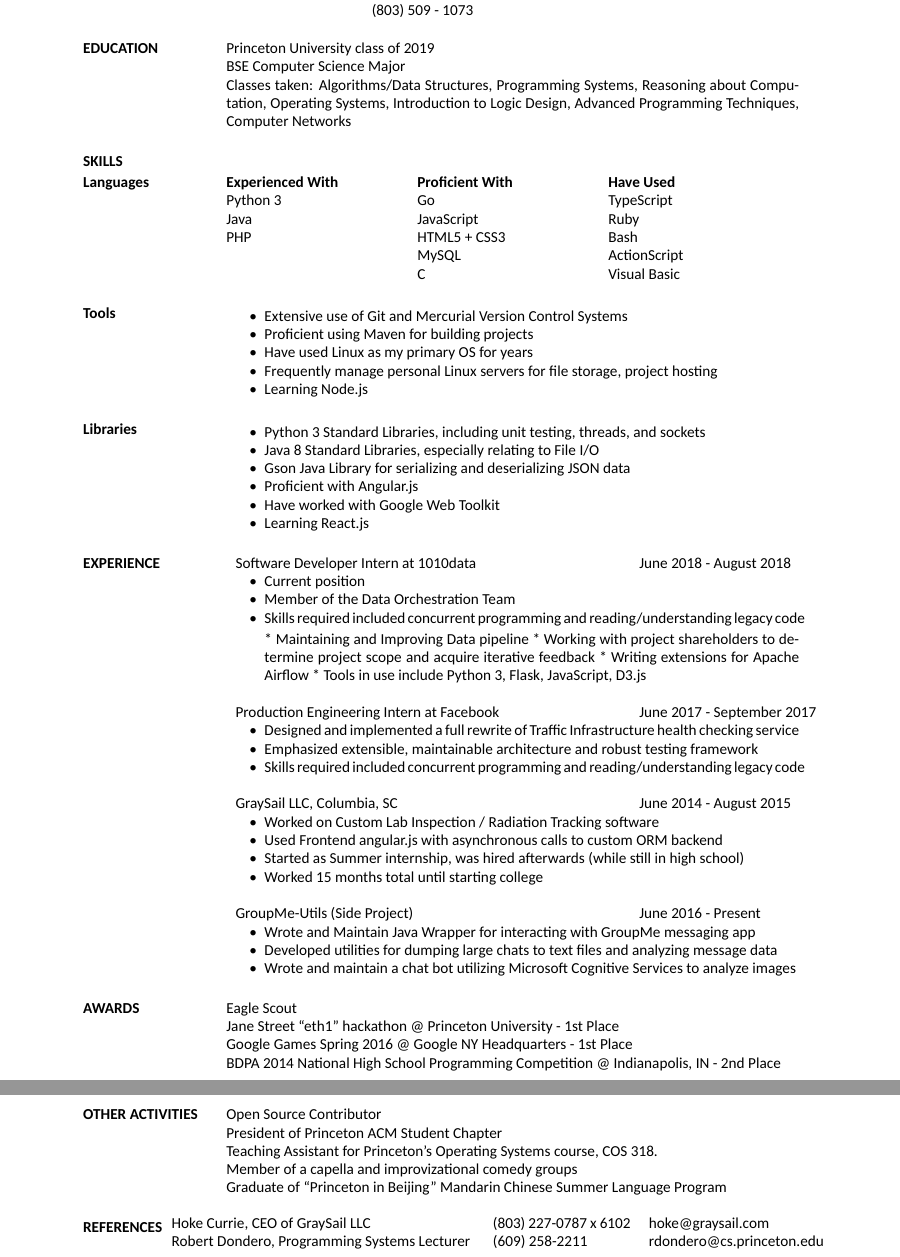
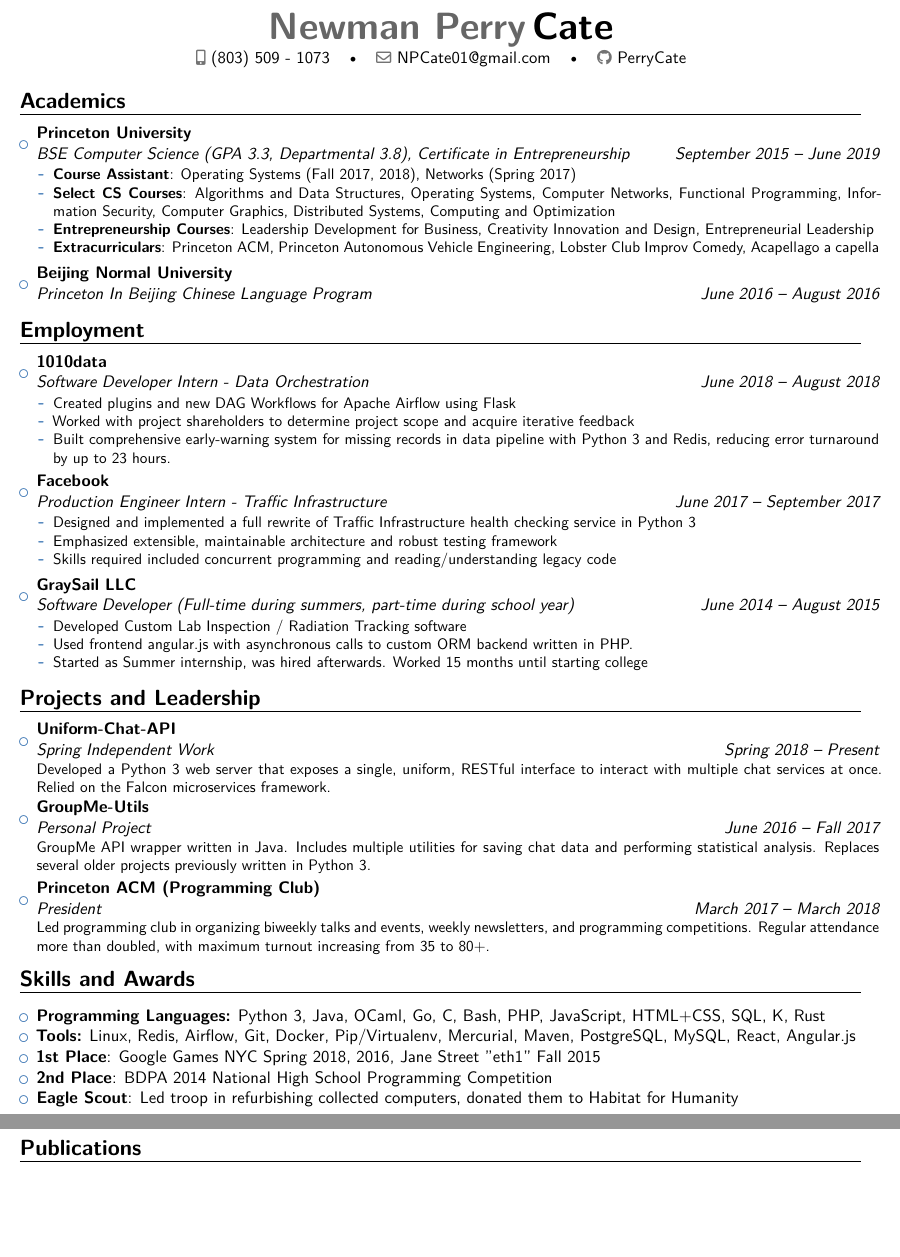
Before and after one commit to TheGuyWithTheFace/resume, a LaTeX CV (perry_cate_resume.tex): two parts of pages 1 and 2 of 2, joined at a grey line, cut at the place of the change, the shorter picture padded with empty space. Compiled offline with XeLaTeX.

Commit message:
Rewrite using ModernCV template

```diff
--- a/perry_cate_resume.tex
+++ b/perry_cate_resume.tex
@@ -12,72 +22,111 @@
+\usepackage{import}
+
+% personal data
+\name{Newman Perry}{Cate}                              % optional, remove / comment the line if not wanted
+\phone[mobile]{(803) 509 - 1073}                   % optional, remove / comment the line if not wanted
+%\phone[fax]{+3~(456)~789~012}                      % optional, remove / comment the line if not wanted
+\email{NPCate01@gmail.com}                               % optional, remove / comment the line if not wanted
+\social[github]{PerryCate}
+%\homepage{www.myname.webs.com}                     % TODO
+
+% to show numerical labels in the bibliography (default is to show no labels); only useful if you make citations in your resume
+%\makeatletter
+%\renewcommand*{\bibliographyitemlabel}{\@biblabel{\arabic{enumiv}}}
+%\makeatother
+%\renewcommand*{\bibliographyitemlabel}{[\arabic{enumiv}]}% CONSIDER REPLACING THE ABOVE BY THIS
+
+% bibliography with mutiple entries
+%\usepackage{multibib}
+%\newcites{book,misc}{{Books},{Others}}
+%----------------------------------------------------------------------------------
+%            content
+%----------------------------------------------------------------------------------
 \begin{document}
-\name{NEWMAN PERRY CATE}
+%\begin{CJK*}{UTF8}{gbsn}                          % to typeset your resume in Chinese using CJK
+%-----       resume       ---------------------------------------------------------
+\makecvtitle
 
-\address{www.perrycate.me \\ NPCate01@gmail.com \\ (803) 509 - 1073}
+\vspace{-25pt}
 
-\begin{resume}
+%\small{Undergraduate electrical and electronic engineer completing the final year of a master's degree. Passionate about science, with strong technical, business, and interpersonal skills for working in a team and successfully completing a project.}
 
-\section{EDUCATION}
-            Princeton University class of 2019\\
-            BSE Computer Science Major\\
-            Classes taken: Algorithms/Data Structures, Programming Systems,
-            Reasoning about Computation, Operating Systems, Introduction to Logic Design,
-            Advanced Programming Techniques, Computer Networks
+\section{Academics}
 
+\begin{itemize}
 
-\section{SKILLS} \topmargin=-1in
+\item{\cventry{September 2015 -- June 2019}{BSE Computer Science (GPA 3.3, Departmental 3.8), Certificate in Entrepreneurship}{Princeton University}{}{}{
+\begin{itemize}
+\item{\textbf{Course Assistant}: Operating Systems (Fall 2017, 2018), Networks (Spring 2017)}
+\item{\textbf{Select CS Courses}: Algorithms and Data Structures, Operating Systems, Computer Networks, Functional Programming, Information Security, Computer Graphics, Distributed Systems, Computing and Optimization}
+\item{\textbf{Entrepreneurship Courses}: Leadership Development for Business, Creativity Innovation and Design, Entrepreneurial Leadership}
+\item{\textbf{Extracurriculars}: Princeton ACM, Princeton Autonomous Vehicle Engineering, Lobster Club Improv Comedy, Acapellago a capella}
+\end{itemize}
+}
+}
 
-\normalsize{\section{Languages}}
-       \begin{ncolumn}{3}
-           {\bf Experienced With}  & {\bf Proficient With} & {\bf Have Used} \\
-           Python 3                & Go                    & TypeScript      \\
-           Java                    & JavaScript            & Ruby            \\
-           PHP                     & HTML5 + CSS3          & Bash            \\
-                                   & MySQL                 & ActionScript    \\
-                                   & C                     & Visual Basic    \\
-        \end{ncolumn}
+\item{\cventry{June 2016 -- August 2016}{Princeton In Beijing Chinese Language Program}{Beijing Normal University}{}{}{}}  % arguments 3 to 6 can be left empty
 
-\normalsize{\section{Tools}}
-    \begin{itemize} \itemsep -2pt % reduce space between items
-        \item Extensive use of Git and Mercurial Version Control Systems
-        \item Proficient using Maven for building projects
-        \item Have used Linux as my primary OS for years
-        \item Frequently manage personal Linux servers for file storage, project hosting
-        \item Learning Node.js
+\end{itemize}
+
+\vspace{-5pt}
+\section{Employment}
+
+\begin{itemize}
+
+\item{\cventry{June 2018 -- August 2018}{Software Developer Intern - Data Orchestration}{1010data}{}{}{
+    \begin{itemize} %\itemsep -2pt
+		\item Created plugins and new DAG Workflows for Apache Airflow using Flask
+		\item Worked with project shareholders to determine project scope and acquire iterative feedback
+		\item Built comprehensive early-warning system for missing records in data pipeline with Python 3 and Redis, reducing error turnaround by up to 23 hours.
     \end{itemize}
+}}
 
-\normalsize{\section{Libraries}}
-    \begin{itemize} \itemsep -2pt
-        \item Python 3 Standard Libraries, including unit testing, threads, and sockets
-        \item Java 8 Standard Libraries, especially relating to File I/O
-        \item Gson Java Library for serializing and deserializing JSON data
-        \item Proficient with Angular.js
-        \item Have worked with Google Web Toolkit
-        \item Learning React.js
-    \end{itemize}
-
-
-
-\section{EXPERIENCE}
-
-    \begin{tabular}{p{3.5in} p{3in}} % setup 2 columns, first is 3.5 inches wide
-        Software Developer Intern at 1010data & June 2018 - August 2018
-    \end{tabular}
-    \begin{itemize} \itemsep -2pt
-        \item Current position
-        \item Member of the Data Orchestration Team
-        \item Skills required included concurrent programming and reading/understanding legacy code
-
-* Maintaining and Improving Data pipeline
-* Working with project shareholders to determine project scope and acquire iterative feedback
-* Writing extensions for Apache Airflow
-* Tools in use include Python 3, Flask, JavaScript, D3.js
-    \end{itemize}
-
-    \begin{tabular}{p{3.5in} p{3in}} % setup 2 columns, first is 3.5 inches wide
-        Production Engineering Intern at Facebook & June 2017 - September 2017
-    \end{tabular}
-    \begin{itemize} \itemsep -2pt
-        \item Designed and implemented a full rewrite of Traffic Infrastructure health checking service
+\item{\cventry{June 2017 -- September 2017}{Production Engineer Intern - Traffic Infrastructure}{Facebook}{}{}{
+    \begin{itemize} %\itemsep -2pt
+        \item Designed and implemented a full rewrite of Traffic Infrastructure health checking service in Python 3
         \item Emphasized extensible, maintainable architecture and robust testing framework
         \item Skills required included concurrent programming and reading/understanding legacy code
     \end{itemize}
+}}
+
+\item{\cventry{June 2014 -- August 2015}{Software Developer (Full-time during summers, part-time during school year)}{GraySail LLC}{}{}{
+    \begin{itemize} %\itemsep -2pt
+        \item Developed Custom Lab Inspection / Radiation Tracking software
+        \item Used frontend angular.js with asynchronous calls to custom ORM backend written in PHP.
+        \item Started as Summer internship, was hired afterwards. Worked 15 months until starting college
+    \end{itemize}
+}}
+
+\end{itemize}
+
+\vspace{-5pt}
+\section{Projects and Leadership}
+
+\begin{itemize}
+
+\item{\cventry{Spring 2018 -- Present}{Spring Independent Work}{Uniform-Chat-API}{}{}{Developed a Python 3 web server that exposes a single, uniform, RESTful interface to interact with multiple chat services at once. Relied on the Falcon microservices framework.}
+}
+
+\item{\cventry{June 2016 -- Fall 2017}{Personal Project}{GroupMe-Utils}{}{}{GroupMe API wrapper written in Java. Includes multiple utilities for saving chat data and performing statistical analysis. Replaces several older projects previously written in Python 3.}
+}
+
+\item{\cventry{March 2017 -- March 2018}{President}{Princeton ACM (Programming Club)}{}{}{Led programming club in organizing biweekly talks and events, weekly newsletters, and programming competitions. Regular attendance more than doubled, with maximum turnout increasing from 35 to 80+.}
+}
+
+\end{itemize}
+
+\vspace{-5pt}
+\section{Skills and Awards}
+
+\begin{itemize}
+
+\item \textbf{Programming Languages:} Python 3, Java, OCaml, Go, C, Bash, PHP, JavaScript, HTML+CSS, SQL, K, Rust
+
+\item \textbf{Tools:} Linux, Redis, Airflow, Git, Docker, Pip/Virtualenv, Mercurial, Maven, PostgreSQL, MySQL, React, Angular.js
+
+%\item{NavTalent talent network, associate}
+
+\item{\textbf{1st Place}: Google Games NYC Spring 2018, 2016, Jane Street "eth1" Fall 2015}
+\item{\textbf{2nd Place}: BDPA 2014 National High School Programming Competition}
+\item{\textbf{Eagle Scout}: Led troop in refurbishing collected computers, donated them to Habitat for Humanity}
+\end{itemize}
@@ -84,44 +153,3 @@
 
 
-    \begin{tabular}{p{3.5in} p{3in}}
-        GraySail LLC, Columbia, SC        & June 2014 - August 2015
-    \end{tabular}
-    \begin{itemize} \itemsep -2pt
-        \item Worked on Custom Lab Inspection / Radiation Tracking software
-        \item Used Frontend angular.js with asynchronous calls to custom ORM backend
-        \item Started as Summer internship, was hired afterwards (while still in high school)
-        \item Worked 15 months total until starting college
-	\end{itemize}
-
-    \begin{tabular}{p{3.5in} p{3in}}
-        GroupMe-Utils (Side Project) & June 2016 - Present
-    \end{tabular}
-    \begin{itemize} \itemsep -2pt
-        \item Wrote and Maintain Java Wrapper for interacting with GroupMe messaging app
-        \item Developed utilities for dumping large chats to text files and analyzing message data
-        \item Wrote and maintain a chat bot utilizing Microsoft Cognitive Services to analyze images
-    \end{itemize}
-\section{AWARDS}
-            Eagle Scout \\
-            Jane Street ``eth1'' hackathon @ Princeton University - 1st Place \\
-            Google Games Spring 2016 @ Google NY Headquarters - 1st Place \\
-            BDPA 2014 National High School Programming Competition @ Indianapolis, IN - 2nd Place
-
-\section{OTHER ACTIVITIES}
-            Open Source Contributor \\
-            President of Princeton ACM Student Chapter\\
-            Teaching Assistant for Princeton's Operating Systems course, COS 318.\\
-            Member of a capella and improvizational comedy groups\\
-            Graduate of ``Princeton in Beijing'' Mandarin Chinese Summer Language Program
-
-\section{REFERENCES}
-    \hspace*{-.60in}
-    \begin{tabular}{p{2.75in} p{1.25in} p{2in}}
-            Hoke Currie, CEO of GraySail LLC & (803) 227-0787 x 6102 & hoke@graysail.com \\
-            Robert Dondero, Programming Systems Lecturer & (609) 258-2211 & rdondero@cs.princeton.edu
-    \end{tabular}
-
-
-
-\end{resume}
-\end{document}
+%% end of file `template.tex'.
```
Also changed, not shown: perry_cate_resume.pdf, perry_cate_resume.tex (48 more changed lines).
